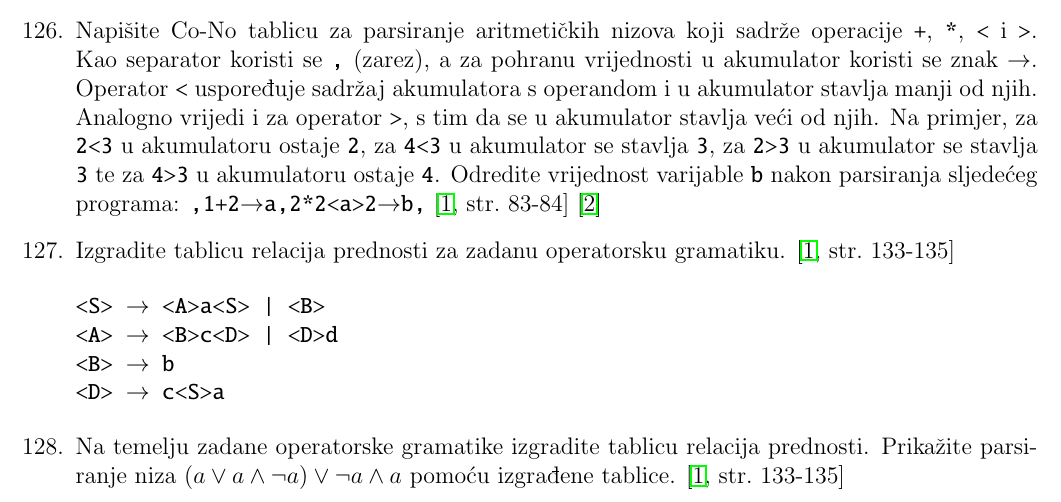
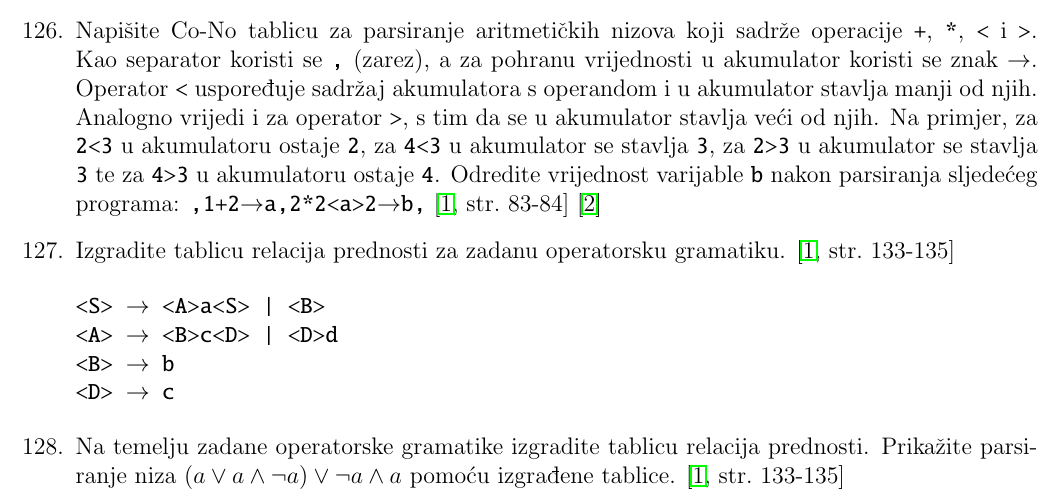
Before and after one commit to fer-ppj/ppj-zbirka, a LaTeX book (ppj-zbirka.tex): part of page 18 of 46, cut so that both start at the same text. Compiled offline with pdfLaTeX.

Commit message:
ispravak greske, prijavio Dino Santl

```diff
--- a/ppj-zbirka.tex
+++ b/ppj-zbirka.tex
@@ -1332,7 +1332,7 @@ Izgradite tablicu relacija prednosti za zadanu operatorsku gramatiku. \cite[str.
 <S> \(\to\) <A>a<S> | <B>
 <A> \(\to\) <B>c<D> | <D>d
 <B> \(\to\) b
-<D> \(\to\) c<S>a
+<D> \(\to\) c
 \end{alltt}
 
 % 2007 - 3MI - 1 - (3)
```
Also changed, not shown: ppj-zbirka.pdf.
